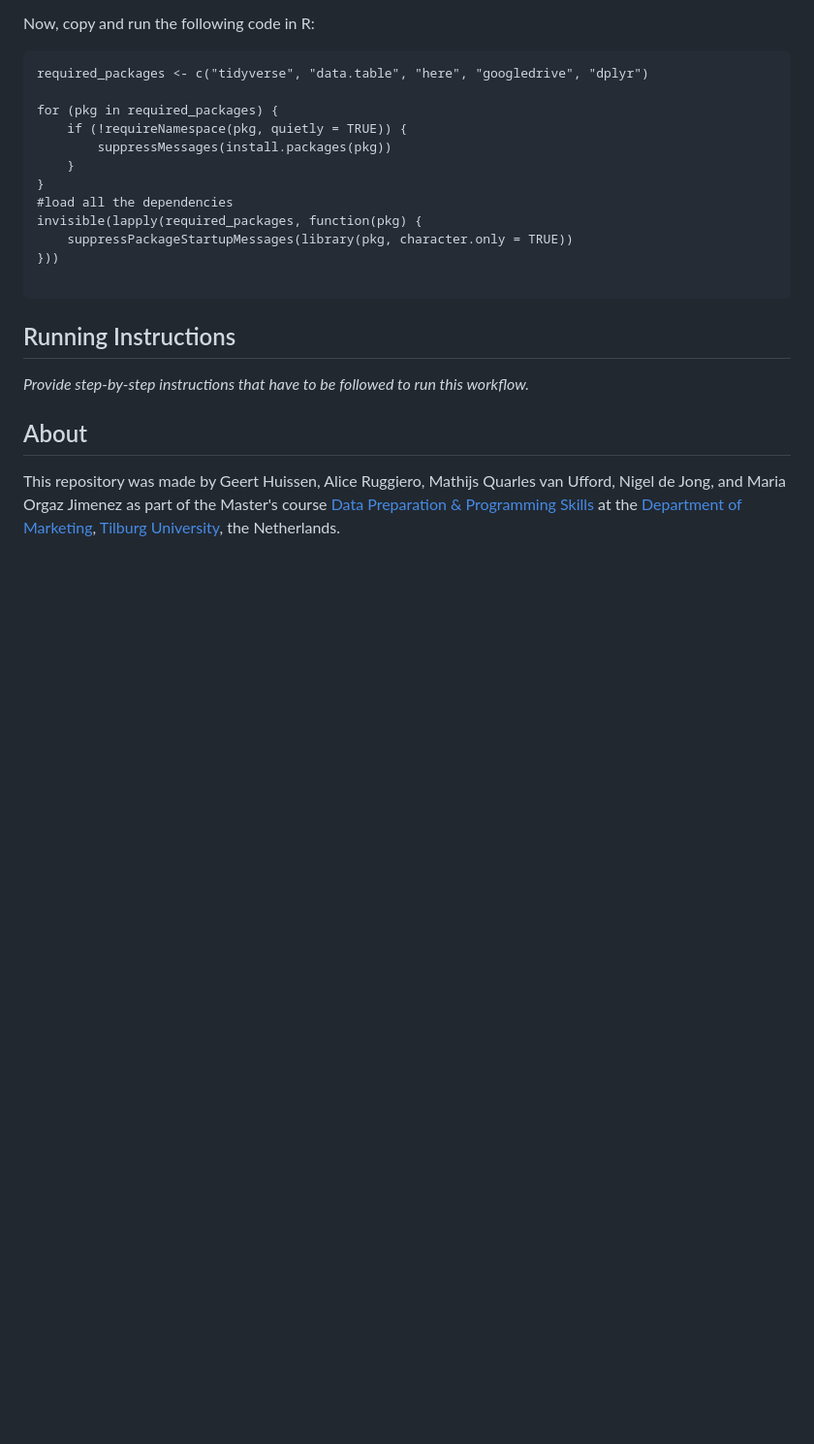
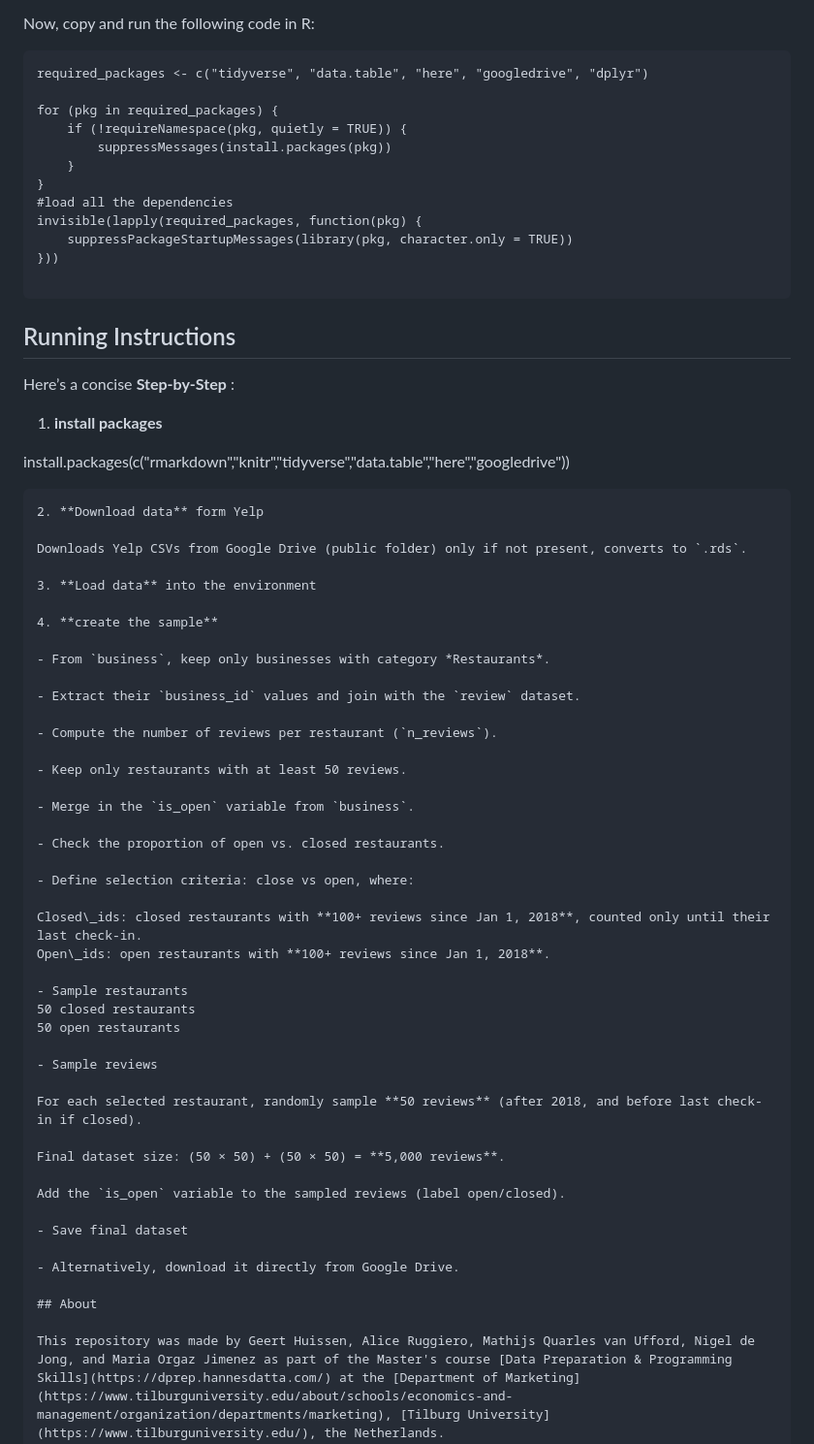
Before and after one commit to course-dprep/yelp-restaurant-closures, a Markdown page: README.md, the part around the change. Shown: that part at 97% size. Rendered like a GitHub page; blank space fills up the shorter version.

Commit message:
Update README.md
running instructions have been updated

````diff
--- a/README.md
+++ b/README.md
@@ -71,7 +71,52 @@ invisible(lapply(required_packages, function(pkg) {
 
 ## Running Instructions
 
-*Provide step-by-step instructions that have to be followed to run this workflow.*
+Here’s a concise **Step-by-Step** :
+
+1. **install packages**
+
+install.packages(c("rmarkdown","knitr","tidyverse","data.table","here","googledrive"))
+   ```
+2. **Download data** form Yelp
+
+Downloads Yelp CSVs from Google Drive (public folder) only if not present, converts to `.rds`.
+
+3. **Load data** into the environment
+
+4. **create the sample**
+
+- From `business`, keep only businesses with category *Restaurants*.
+
+- Extract their `business_id` values and join with the `review` dataset.
+
+- Compute the number of reviews per restaurant (`n_reviews`).
+
+- Keep only restaurants with at least 50 reviews.
+
+- Merge in the `is_open` variable from `business`.
+
+- Check the proportion of open vs. closed restaurants.
+
+- Define selection criteria: close vs open, where:
+
+Closed\_ids: closed restaurants with **100+ reviews since Jan 1, 2018**, counted only until their last check-in.
+Open\_ids: open restaurants with **100+ reviews since Jan 1, 2018**.
+
+- Sample restaurants
+50 closed restaurants
+50 open restaurants
+
+- Sample reviews
+
+For each selected restaurant, randomly sample **50 reviews** (after 2018, and before last check-in if closed).
+
+Final dataset size: (50 × 50) + (50 × 50) = **5,000 reviews**.
+
+Add the `is_open` variable to the sampled reviews (label open/closed).
+
+- Save final dataset
+
+- Alternatively, download it directly from Google Drive.
 
 ## About
 
````
